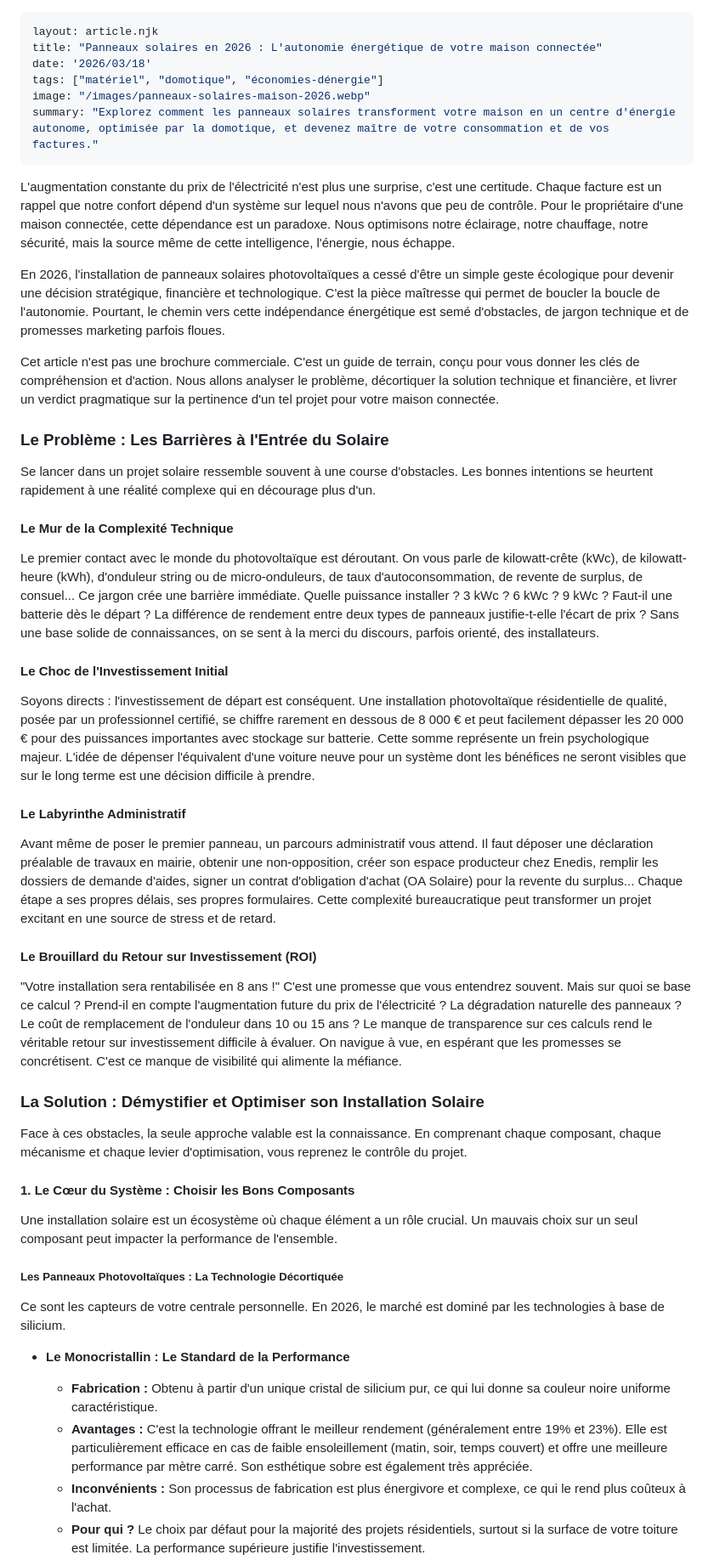
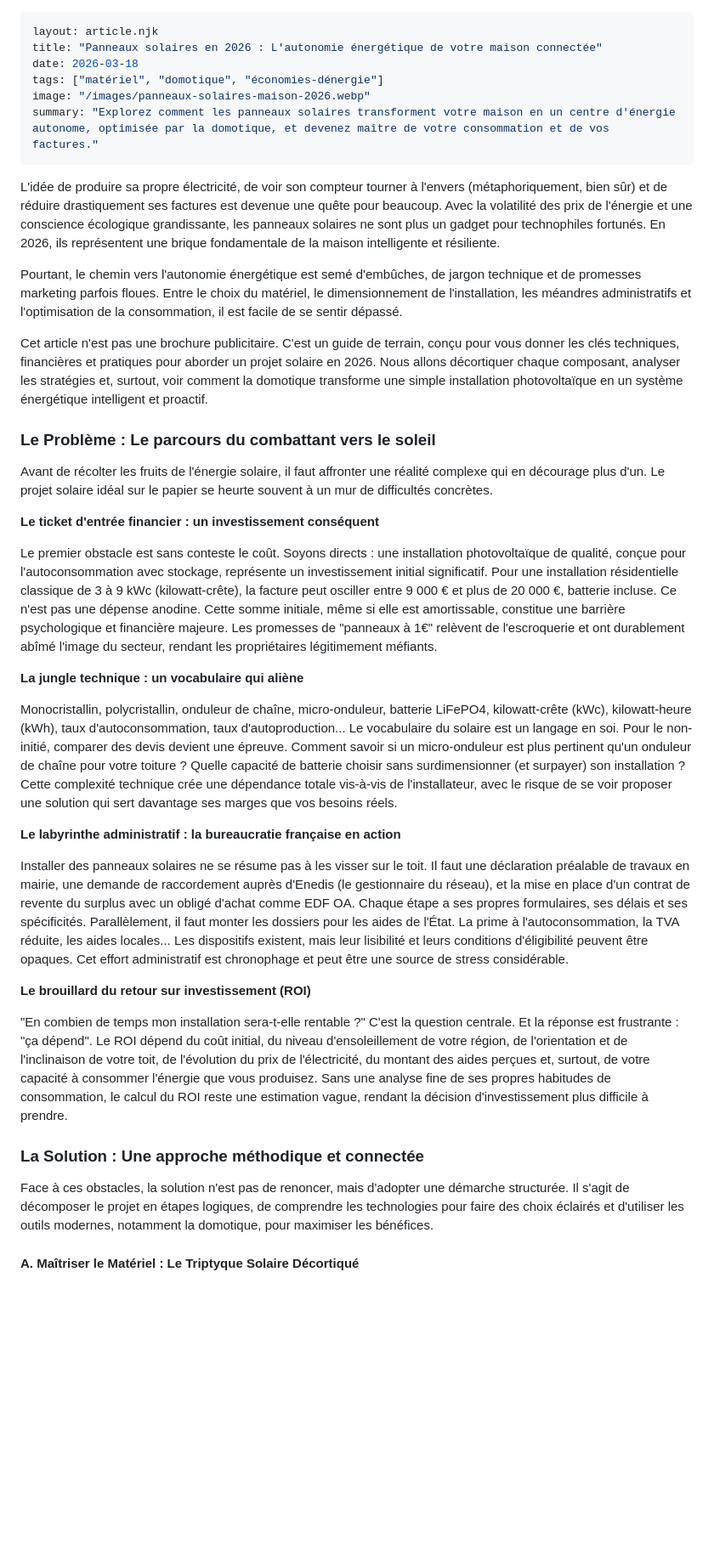
Before and after one commit to foutoirconnecte/blog-foutoir-connecte, a Markdown page: articles/panneaux-solaires-maison-2026.md, the part around one of its changes. Shown at 85% size. GitHub-like rendering; blank space fills up the shorter version.

```diff
--- a/articles/panneaux-solaires-maison-2026.md
+++ b/articles/panneaux-solaires-maison-2026.md
@@ -1,49 +1,41 @@
 ---
 layout: article.njk
 title: "Panneaux solaires en 2026 : L'autonomie énergétique de votre maison connectée"
-date: '2026/03/18'
+date: 2026-03-18
 tags: ["matériel", "domotique", "économies-dénergie"]
 image: "/images/panneaux-solaires-maison-2026.webp"
 summary: "Explorez comment les panneaux solaires transforment votre maison en un centre d'énergie autonome, optimisée par la domotique, et devenez maître de votre consommation et de vos factures."
 ---
 
-L'augmentation constante du prix de l'électricité n'est plus une surprise, c'est une certitude. Chaque facture est un rappel que notre confort dépend d'un système sur lequel nous n'avons que peu de contrôle. Pour le propriétaire d'une maison connectée, cette dépendance est un paradoxe. Nous optimisons notre éclairage, notre chauffage, notre sécurité, mais la source même de cette intelligence, l'énergie, nous échappe.
+L'idée de produire sa propre électricité, de voir son compteur tourner à l'envers (métaphoriquement, bien sûr) et de réduire drastiquement ses factures est devenue une quête pour beaucoup. Avec la volatilité des prix de l'énergie et une conscience écologique grandissante, les panneaux solaires ne sont plus un gadget pour technophiles fortunés. En 2026, ils représentent une brique fondamentale de la maison intelligente et résiliente.
 
-En 2026, l'installation de panneaux solaires photovoltaïques a cessé d'être un simple geste écologique pour devenir une décision stratégique, financière et technologique. C'est la pièce maîtresse qui permet de boucler la boucle de l'autonomie. Pourtant, le chemin vers cette indépendance énergétique est semé d'obstacles, de jargon technique et de promesses marketing parfois floues.
+Pourtant, le chemin vers l'autonomie énergétique est semé d'embûches, de jargon technique et de promesses marketing parfois floues. Entre le choix du matériel, le dimensionnement de l'installation, les méandres administratifs et l'optimisation de la consommation, il est facile de se sentir dépassé.
 
-Cet article n'est pas une brochure commerciale. C'est un guide de terrain, conçu pour vous donner les clés de compréhension et d'action. Nous allons analyser le problème, décortiquer la solution technique et financière, et livrer un verdict pragmatique sur la pertinence d'un tel projet pour votre maison connectée.
+Cet article n'est pas une brochure publicitaire. C'est un guide de terrain, conçu pour vous donner les clés techniques, financières et pratiques pour aborder un projet solaire en 2026. Nous allons décortiquer chaque composant, analyser les stratégies et, surtout, voir comment la domotique transforme une simple installation photovoltaïque en un système énergétique intelligent et proactif.
 
-### Le Problème : Les Barrières à l'Entrée du Solaire
+### Le Problème : Le parcours du combattant vers le soleil
 
-Se lancer dans un projet solaire ressemble souvent à une course d'obstacles. Les bonnes intentions se heurtent rapidement à une réalité complexe qui en décourage plus d'un.
+Avant de récolter les fruits de l'énergie solaire, il faut affronter une réalité complexe qui en décourage plus d'un. Le projet solaire idéal sur le papier se heurte souvent à un mur de difficultés concrètes.
 
-#### Le Mur de la Complexité Technique
-Le premier contact avec le monde du photovoltaïque est déroutant. On vous parle de kilowatt-crête (kWc), de kilowatt-heure (kWh), d'onduleur string ou de micro-onduleurs, de taux d'autoconsommation, de revente de surplus, de consuel... Ce jargon crée une barrière immédiate. Quelle puissance installer ? 3 kWc ? 6 kWc ? 9 kWc ? Faut-il une batterie dès le départ ? La différence de rendement entre deux types de panneaux justifie-t-elle l'écart de prix ? Sans une base solide de connaissances, on se sent à la merci du discours, parfois orienté, des installateurs.
+**Le ticket d'entrée financier : un investissement conséquent**
 
-#### Le Choc de l'Investissement Initial
-Soyons directs : l'investissement de départ est conséquent. Une installation photovoltaïque résidentielle de qualité, posée par un professionnel certifié, se chiffre rarement en dessous de 8 000 € et peut facilement dépasser les 20 000 € pour des puissances importantes avec stockage sur batterie. Cette somme représente un frein psychologique majeur. L'idée de dépenser l'équivalent d'une voiture neuve pour un système dont les bénéfices ne seront visibles que sur le long terme est une décision difficile à prendre.
+Le premier obstacle est sans conteste le coût. Soyons directs : une installation photovoltaïque de qualité, conçue pour l'autoconsommation avec stockage, représente un investissement initial significatif. Pour une installation résidentielle classique de 3 à 9 kWc (kilowatt-crête), la facture peut osciller entre 9 000 € et plus de 20 000 €, batterie incluse. Ce n'est pas une dépense anodine. Cette somme initiale, même si elle est amortissable, constitue une barrière psychologique et financière majeure. Les promesses de "panneaux à 1€" relèvent de l'escroquerie et ont durablement abîmé l'image du secteur, rendant les propriétaires légitimement méfiants.
 
-#### Le Labyrinthe Administratif
-Avant même de poser le premier panneau, un parcours administratif vous attend. Il faut déposer une déclaration préalable de travaux en mairie, obtenir une non-opposition, créer son espace producteur chez Enedis, remplir les dossiers de demande d'aides, signer un contrat d'obligation d'achat (OA Solaire) pour la revente du surplus... Chaque étape a ses propres délais, ses propres formulaires. Cette complexité bureaucratique peut transformer un projet excitant en une source de stress et de retard.
+**La jungle technique : un vocabulaire qui aliène**
 
-#### Le Brouillard du Retour sur Investissement (ROI)
-"Votre installation sera rentabilisée en 8 ans !" C'est une promesse que vous entendrez souvent. Mais sur quoi se base ce calcul ? Prend-il en compte l'augmentation future du prix de l'électricité ? La dégradation naturelle des panneaux ? Le coût de remplacement de l'onduleur dans 10 ou 15 ans ? Le manque de transparence sur ces calculs rend le véritable retour sur investissement difficile à évaluer. On navigue à vue, en espérant que les promesses se concrétisent. C'est ce manque de visibilité qui alimente la méfiance.
+Monocristallin, polycristallin, onduleur de chaîne, micro-onduleur, batterie LiFePO4, kilowatt-crête (kWc), kilowatt-heure (kWh), taux d'autoconsommation, taux d'autoproduction... Le vocabulaire du solaire est un langage en soi. Pour le non-initié, comparer des devis devient une épreuve. Comment savoir si un micro-onduleur est plus pertinent qu'un onduleur de chaîne pour votre toiture ? Quelle capacité de batterie choisir sans surdimensionner (et surpayer) son installation ? Cette complexité technique crée une dépendance totale vis-à-vis de l'installateur, avec le risque de se voir proposer une solution qui sert davantage ses marges que vos besoins réels.
 
-### La Solution : Démystifier et Optimiser son Installation Solaire
+**Le labyrinthe administratif : la bureaucratie française en action**
 
-Face à ces obstacles, la seule approche valable est la connaissance. En comprenant chaque composant, chaque mécanisme et chaque levier d'optimisation, vous reprenez le contrôle du projet.
+Installer des panneaux solaires ne se résume pas à les visser sur le toit. Il faut une déclaration préalable de travaux en mairie, une demande de raccordement auprès d'Enedis (le gestionnaire du réseau), et la mise en place d'un contrat de revente du surplus avec un obligé d'achat comme EDF OA. Chaque étape a ses propres formulaires, ses délais et ses spécificités. Parallèlement, il faut monter les dossiers pour les aides de l'État. La prime à l'autoconsommation, la TVA réduite, les aides locales... Les dispositifs existent, mais leur lisibilité et leurs conditions d'éligibilité peuvent être opaques. Cet effort administratif est chronophage et peut être une source de stress considérable.
 
-#### 1. Le Cœur du Système : Choisir les Bons Composants
+**Le brouillard du retour sur investissement (ROI)**
 
-Une installation solaire est un écosystème où chaque élément a un rôle crucial. Un mauvais choix sur un seul composant peut impacter la performance de l'ensemble.
+"En combien de temps mon installation sera-t-elle rentable ?" C'est la question centrale. Et la réponse est frustrante : "ça dépend". Le ROI dépend du coût initial, du niveau d'ensoleillement de votre région, de l'orientation et de l'inclinaison de votre toit, de l'évolution du prix de l'électricité, du montant des aides perçues et, surtout, de votre capacité à consommer l'énergie que vous produisez. Sans une analyse fine de ses propres habitudes de consommation, le calcul du ROI reste une estimation vague, rendant la décision d'investissement plus difficile à prendre.
 
-##### Les Panneaux Photovoltaïques : La Technologie Décortiquée
+### La Solution : Une approche méthodique et connectée
 
-Ce sont les capteurs de votre centrale personnelle. En 2026, le marché est dominé par les technologies à base de silicium.
+Face à ces obstacles, la solution n'est pas de renoncer, mais d'adopter une démarche structurée. Il s'agit de décomposer le projet en étapes logiques, de comprendre les technologies pour faire des choix éclairés et d'utiliser les outils modernes, notamment la domotique, pour maximiser les bénéfices.
 
-*   **Le Monocristallin : Le Standard de la Performance**
-    *   **Fabrication :** Obtenu à partir d'un unique cristal de silicium pur, ce qui lui donne sa couleur noire uniforme caractéristique.
-    *   **Avantages :** C'est la technologie offrant le meilleur rendement (généralement entre 19% et 23%). Elle est particulièrement efficace en cas de faible ensoleillement (matin, soir, temps couvert) et offre une meilleure performance par mètre carré. Son esthétique sobre est également très appréciée.
-    *   **Inconvénients :** Son processus de fabrication est plus énergivore et complexe, ce qui le rend plus coûteux à l'achat.
-    *   **Pour qui ?** Le choix par défaut pour la majorité des projets résidentiels, surtout si la surface de votre toiture est limitée. La performance supérieure justifie l'investissement.
+#### A. Maîtriser le Matériel : Le Triptyque Solaire Décortiqué
 
```
Also changed, not shown: other parts of articles/panneaux-solaires-maison-2026.md (+83 -76 lines).
